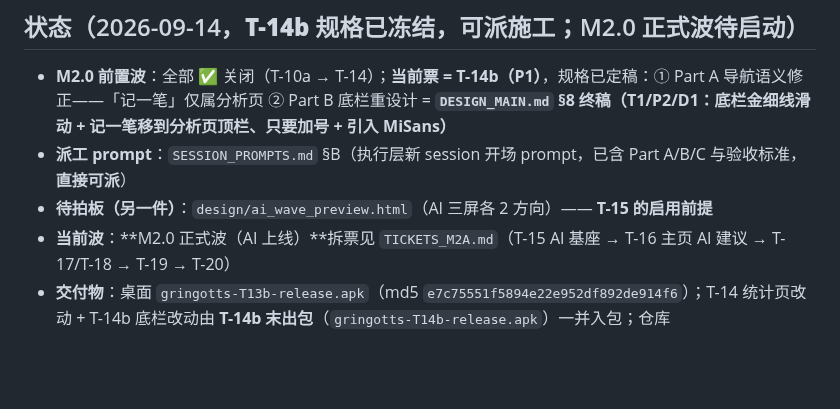
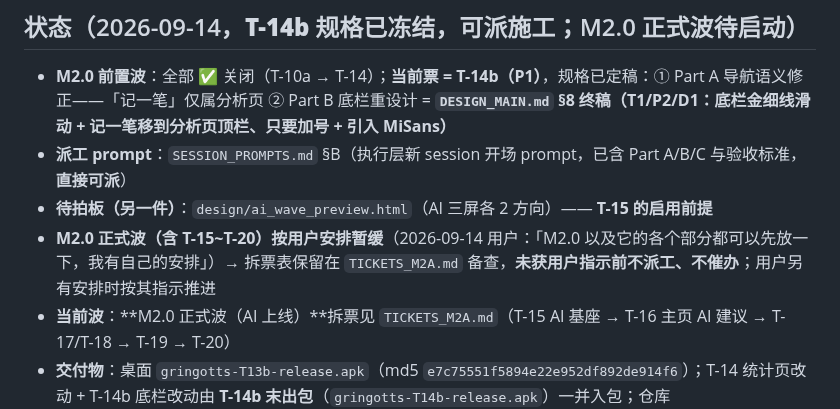
Before and after one commit to ZileiC/gringotts, a Markdown page: PROJECT_STATE.md, the part around the change. Rendered like a GitHub page; blank space fills up the shorter version.

```diff
--- a/PROJECT_STATE.md
+++ b/PROJECT_STATE.md
@@ -6,6 +6,7 @@
 - **M2.0 前置波**：全部 ✅ 关闭（T-10a → T-14）；**当前票 = T-14b（P1）**，规格已定稿：① Part A 导航语义修正——「记一笔」仅属分析页 ② Part B 底栏重设计 = **`DESIGN_MAIN.md` §8 终稿（T1/P2/D1：底栏金细线滑动 + 记一笔移到分析页顶栏、只要加号 + 引入 MiSans）**
 - **派工 prompt**：`SESSION_PROMPTS.md` §B（执行层新 session 开场 prompt，已含 Part A/B/C 与验收标准，**直接可派**）
 - **待拍板（另一件）**：`design/ai_wave_preview.html`（AI 三屏各 2 方向）—— **T-15 的启用前提**
+- **M2.0 正式波（含 T-15~T-20）按用户安排暂缓**（2026-09-14 用户：「M2.0 以及它的各个部分都可以先放一下，我有自己的安排」）→ 拆票表保留在 `TICKETS_M2A.md` 备查，**未获用户指示前不派工、不催办**；用户另有安排时按其指示推进
 - **当前波**：**M2.0 正式波（AI 上线）**拆票见 `TICKETS_M2A.md`（T-15 AI 基座 → T-16 主页 AI 建议 → T-17/T-18 → T-19 → T-20）
 - **交付物**：桌面 `gringotts-T13b-release.apk`（md5 `e7c75551f5894e22e952df892de914f6`）；T-14 统计页改动 + T-14b 底栏改动由 **T-14b 末出包**（`gringotts-T14b-release.apk`）一并入包；仓库 github.com/jharayden/gringotts（private）
 - **质量基线**：**196 单测全绿且整轮正常退出**；全量回归 14/14 脚本；dev 库回归后 live 全 0；对比度 ≥ AA（最低 4.89）；零硬编码色值；工作区已内部清理（释放 ≈6.8GB，见 WORKLOG）
```
Also changed, not shown: HANDOFF_MANAGEMENT.md (+3 -3 lines).
